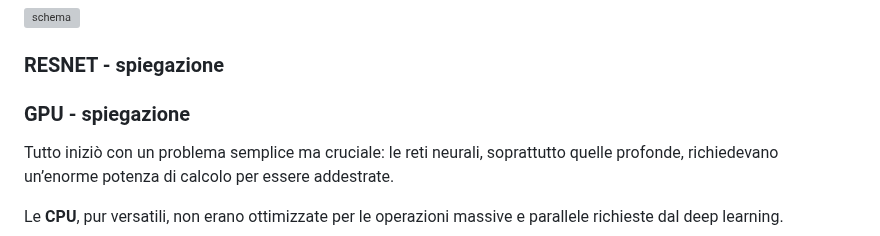
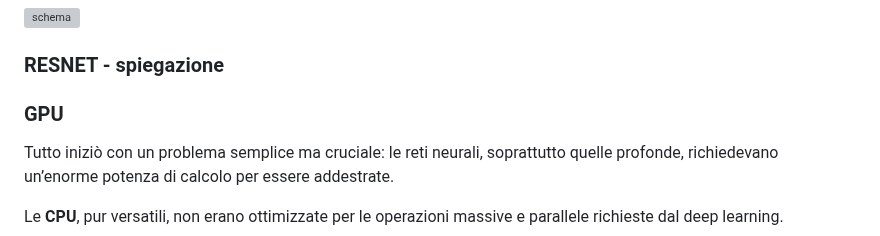
Before and after one commit to campionl/dl, a Markdown page: docs/reti neurali/reti_neurali.md, the part around the change. Drawn GitHub-style; grey boxes are pictures that could not be loaded.

```diff
--- a/docs/reti neurali/reti_neurali.md
+++ b/docs/reti neurali/reti_neurali.md
@@ -121,7 +121,7 @@ Immagina un filtro in una rete neurale che cerca bordi in un'immagine:
 
 ### RESNET - spiegazione
 
-### GPU - spiegazione
+### GPU
 Tutto iniziò con un problema semplice ma cruciale: le reti neurali, soprattutto quelle profonde, richiedevano un’enorme potenza di calcolo per essere addestrate.
 
 Le **CPU**, pur versatili, non erano ottimizzate per le operazioni massive e parallele richieste dal deep learning.
```
